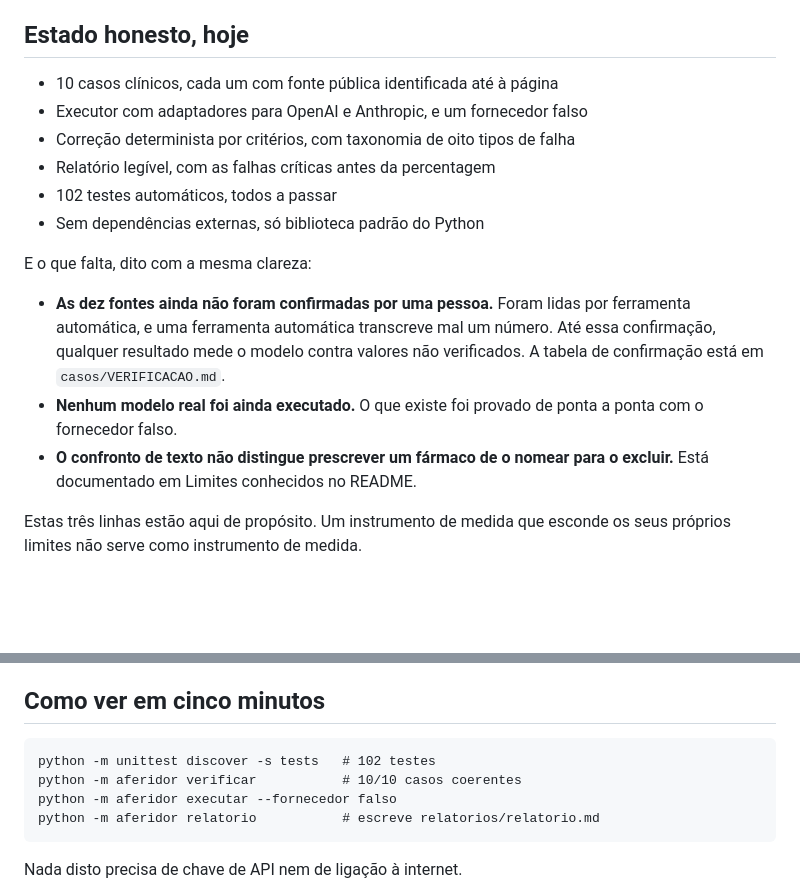
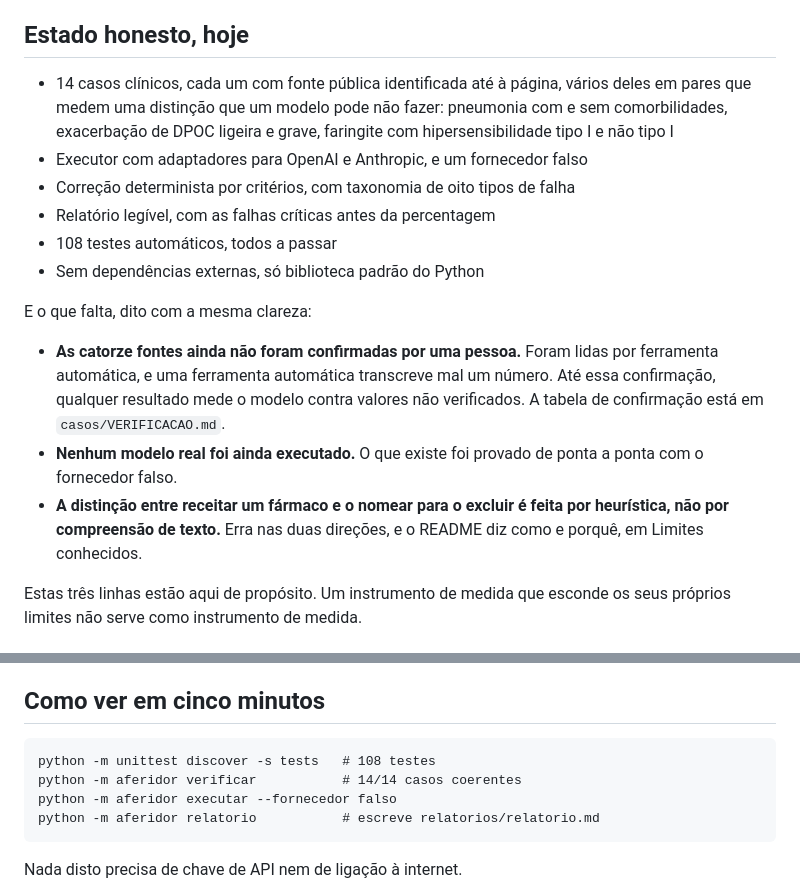
Before and after one commit to fabiomalves84-sketch/aferidor, a Markdown page: docs/APRESENTACAO.md, 2 parts joined by grey strips. GitHub-like rendering; blank space fills up the shorter version.

Commit message:
Apresentação: números e limites atualizados
Os catorze casos, os 108 testes, e a descrição honesta do critério nao_prescreve
como heurística que erra nas duas direções, em vez do limite antigo que já não
existe na forma descrita.

Co-Authored-By: Claude Opus 5 <noreply@anthropic.com>
Claude-Session: https://claude.ai/code/session_01BcdBWXXMCuoXLeVfjy124w

````diff
--- a/docs/APRESENTACAO.md
+++ b/docs/APRESENTACAO.md
@@ -38,23 +38,27 @@ portugueses ou são sintéticos. Nenhum registo clínico real entra aqui.
 
 ## Estado honesto, hoje
 
-- 10 casos clínicos, cada um com fonte pública identificada até à página
+- 14 casos clínicos, cada um com fonte pública identificada até à página, vários
+  deles em pares que medem uma distinção que um modelo pode não fazer: pneumonia
+  com e sem comorbilidades, exacerbação de DPOC ligeira e grave, faringite com
+  hipersensibilidade tipo I e não tipo I
 - Executor com adaptadores para OpenAI e Anthropic, e um fornecedor falso
 - Correção determinista por critérios, com taxonomia de oito tipos de falha
 - Relatório legível, com as falhas críticas antes da percentagem
-- 102 testes automáticos, todos a passar
+- 108 testes automáticos, todos a passar
 - Sem dependências externas, só biblioteca padrão do Python
 
 E o que falta, dito com a mesma clareza:
 
-- **As dez fontes ainda não foram confirmadas por uma pessoa.** Foram lidas por
+- **As catorze fontes ainda não foram confirmadas por uma pessoa.** Foram lidas por
   ferramenta automática, e uma ferramenta automática transcreve mal um número.
   Até essa confirmação, qualquer resultado mede o modelo contra valores não
   verificados. A tabela de confirmação está em `casos/VERIFICACAO.md`.
 - **Nenhum modelo real foi ainda executado.** O que existe foi provado de ponta
   a ponta com o fornecedor falso.
-- **O confronto de texto não distingue prescrever um fármaco de o nomear para o
-  excluir.** Está documentado em Limites conhecidos no README.
+- **A distinção entre receitar um fármaco e o nomear para o excluir é feita por
+  heurística, não por compreensão de texto.** Erra nas duas direções, e o README
+  diz como e porquê, em Limites conhecidos.
 
 Estas três linhas estão aqui de propósito. Um instrumento de medida que esconde
 os seus próprios limites não serve como instrumento de medida.
@@ -87,8 +91,8 @@ próprio.
 ## Como ver em cinco minutos
 
 ```
-python -m unittest discover -s tests   # 102 testes
-python -m aferidor verificar           # 10/10 casos coerentes
+python -m unittest discover -s tests   # 108 testes
+python -m aferidor verificar           # 14/14 casos coerentes
 python -m aferidor executar --fornecedor falso
 python -m aferidor relatorio           # escreve relatorios/relatorio.md
 ```
````
